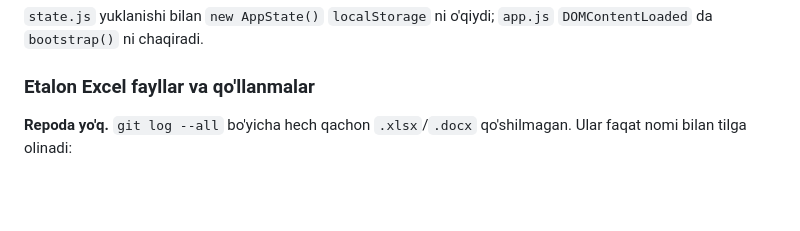
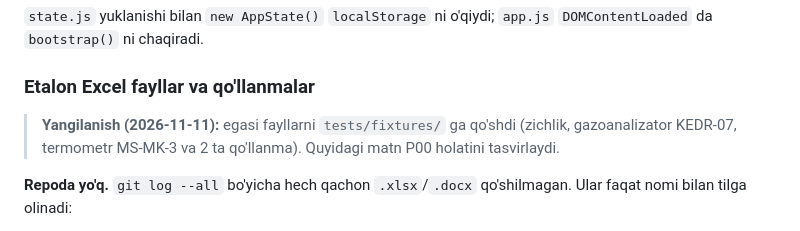
Before and after one commit to oxunjondurdiyev/Noaniqlik, a Markdown page: docs/ARCHITECTURE.md, the part around the change. GitHub-like rendering; blank space fills up the shorter version.

```diff
--- a/docs/ARCHITECTURE.md
+++ b/docs/ARCHITECTURE.md
@@ -52,6 +52,8 @@ firebase-app-compat → firebase-firestore-compat → firebase-config → db →
 `state.js` yuklanishi bilan `new AppState()` `localStorage` ni o'qiydi; `app.js` `DOMContentLoaded` da `bootstrap()` ni chaqiradi.
 
 ### Etalon Excel fayllar va qo'llanmalar
+
+> **Yangilanish (2026-11-11):** egasi fayllarni `tests/fixtures/` ga qo'shdi (zichlik, gazoanalizator KEDR-07, termometr MS-MK-3 va 2 ta qo'llanma). Quyidagi matn P00 holatini tasvirlaydi.
 
 **Repoda yo'q.** `git log --all` bo'yicha hech qachon `.xlsx`/`.docx` qo'shilmagan. Ular faqat nomi bilan tilga olinadi:
 - `tests/verify-excel.js:2-3` — `Noaniqlik_hisobi_gazoanalizator.xlsx`, `Noaniqlik_hisobi_termometr_MS-MK-3.xlsx`;
```
Also changed, not shown: docs/RISKS.md (+1 -0 lines).
